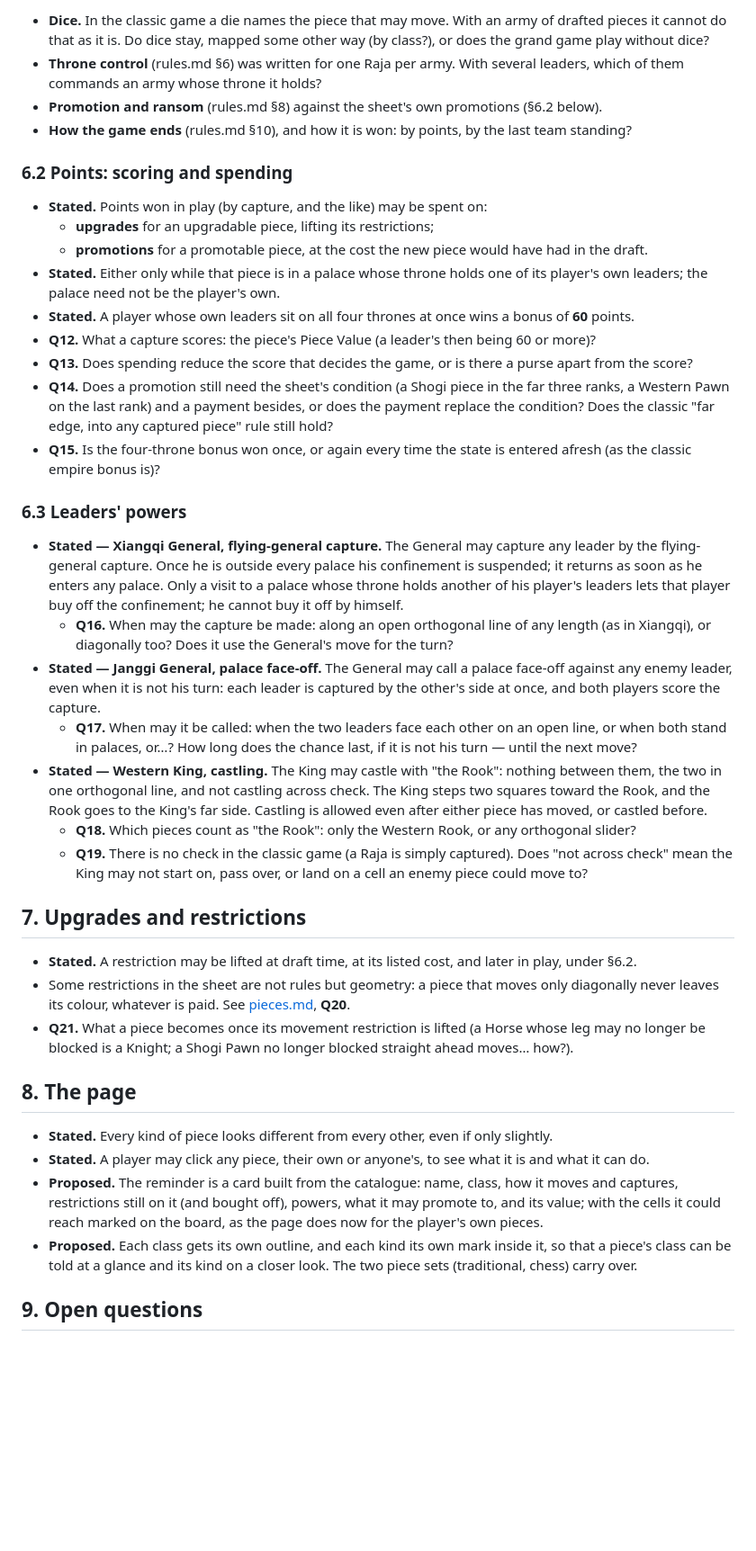
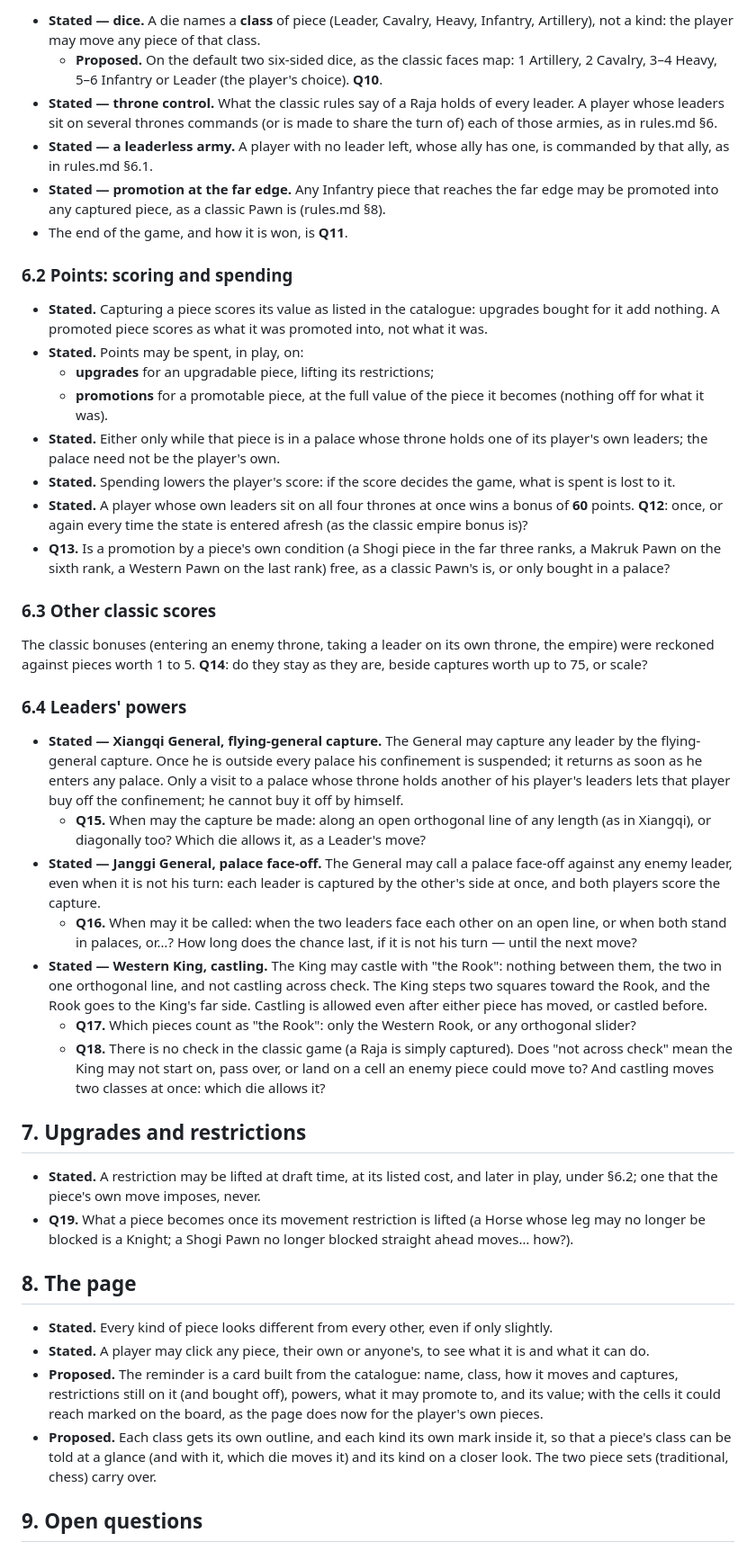
Before and after one commit to nilvon9wo/Zaturnava, a Markdown page: docs/grand/specification.md, the part around one of its changes. Shown at 90% size. Rendered like a GitHub page; blank space fills up the shorter version.

```diff
--- a/docs/grand/specification.md
+++ b/docs/grand/specification.md
@@ -107,60 +117,70 @@ over, and how, is **Q1**; the largest parts of it are:
 
-- **Dice.** In the classic game a die names the piece that may move. With an army of drafted pieces
-  it cannot do that as it is. Do dice stay, mapped some other way (by class?), or does the grand
-  game play without dice?
-- **Throne control** (rules.md §6) was written for one Raja per army. With several leaders, which
-  of them commands an army whose throne it holds?
-- **Promotion and ransom** (rules.md §8) against the sheet's own promotions (§6.2 below).
-- **How the game ends** (rules.md §10), and how it is won: by points, by the last team standing?
+- **Stated — dice.** A die names a **class** of piece (Leader, Cavalry, Heavy, Infantry,
+  Artillery), not a kind: the player may move any piece of that class.
+  - **Proposed.** On the default two six-sided dice, as the classic faces map: 1 Artillery,
+    2 Cavalry, 3–4 Heavy, 5–6 Infantry or Leader (the player's choice). **Q10**.
+- **Stated — throne control.** What the classic rules say of a Raja holds of every leader. A
+  player whose leaders sit on several thrones commands (or is made to share the turn of) each of
+  those armies, as in rules.md §6.
+- **Stated — a leaderless army.** A player with no leader left, whose ally has one, is commanded by
+  that ally, as in rules.md §6.1.
+- **Stated — promotion at the far edge.** Any Infantry piece that reaches the far edge may be
+  promoted into any captured piece, as a classic Pawn is (rules.md §8).
+- The end of the game, and how it is won, is **Q11**.
 
 ### 6.2 Points: scoring and spending
 
-- **Stated.** Points won in play (by capture, and the like) may be spent on:
+- **Stated.** Capturing a piece scores its value as listed in the catalogue: upgrades bought for
+  it add nothing. A promoted piece scores as what it was promoted into, not what it was.
+- **Stated.** Points may be spent, in play, on:
   - **upgrades** for an upgradable piece, lifting its restrictions;
-  - **promotions** for a promotable piece, at the cost the new piece would have had in the draft.
+  - **promotions** for a promotable piece, at the full value of the piece it becomes (nothing off
+    for what it was).
 - **Stated.** Either only while that piece is in a palace whose throne holds one of its player's
   own leaders; the palace need not be the player's own.
+- **Stated.** Spending lowers the player's score: if the score decides the game, what is spent is
+  lost to it.
 - **Stated.** A player whose own leaders sit on all four thrones at once wins a bonus of **60**
-  points.
-- **Q12.** What a capture scores: the piece's Piece Value (a leader's then being 60 or more)?
-- **Q13.** Does spending reduce the score that decides the game, or is there a purse apart from the
-  score?
-- **Q14.** Does a promotion still need the sheet's condition (a Shogi piece in the far three ranks,
-  a Western Pawn on the last rank) and a payment besides, or does the payment replace the
-  condition? Does the classic "far edge, into any captured piece" rule still hold?
-- **Q15.** Is the four-throne bonus won once, or again every time the state is entered afresh (as
-  the classic empire bonus is)?
+  points. **Q12**: once, or again every time the state is entered afresh (as the classic empire
+  bonus is)?
+- **Q13.** Is a promotion by a piece's own condition (a Shogi piece in the far three ranks, a
+  Makruk Pawn on the sixth rank, a Western Pawn on the last rank) free, as a classic Pawn's is, or
+  only bought in a palace?
 
-### 6.3 Leaders' powers
+### 6.3 Other classic scores
+
+The classic bonuses (entering an enemy throne, taking a leader on its own throne, the empire) were
+reckoned against pieces worth 1 to 5. **Q14**: do they stay as they are, beside captures worth up
+to 75, or scale?
+
+### 6.4 Leaders' powers
 
 - **Stated — Xiangqi General, flying-general capture.** The General may capture any leader by the
   flying-general capture. Once he is outside every palace his confinement is suspended; it returns
   as soon as he enters any palace. Only a visit to a palace whose throne holds another of his
   player's leaders lets that player buy off the confinement; he cannot buy it off by himself.
-  - **Q16.** When may the capture be made: along an open orthogonal line of any length (as in
-    Xiangqi), or diagonally too? Does it use the General's move for the turn?
+  - **Q15.** When may the capture be made: along an open orthogonal line of any length (as in
+    Xiangqi), or diagonally too? Which die allows it, as a Leader's move?
 - **Stated — Janggi General, palace face-off.** The General may call a palace face-off against any
   enemy leader, even when it is not his turn: each leader is captured by the other's side at once,
   and both players score the capture.
-  - **Q17.** When may it be called: when the two leaders face each other on an open line, or when
+  - **Q16.** When may it be called: when the two leaders face each other on an open line, or when
     both stand in palaces, or…? How long does the chance last, if it is not his turn — until the
     next move?
 - **Stated — Western King, castling.** The King may castle with "the Rook": nothing between them,
   the two in one orthogonal line, and not castling across check. The King steps two squares toward
   the Rook, and the Rook goes to the King's far side. Castling is allowed even after either piece
   has moved, or castled before.
-  - **Q18.** Which pieces count as "the Rook": only the Western Rook, or any orthogonal slider?
-  - **Q19.** There is no check in the classic game (a Raja is simply captured). Does "not across
+  - **Q17.** Which pieces count as "the Rook": only the Western Rook, or any orthogonal slider?
+  - **Q18.** There is no check in the classic game (a Raja is simply captured). Does "not across
     check" mean the King may not start on, pass over, or land on a cell an enemy piece could move
-    to?
+    to? And castling moves two classes at once: which die allows it?
 
 ## 7. Upgrades and restrictions
 
 - **Stated.** A restriction may be lifted at draft time, at its listed cost, and later in play,
-  under §6.2.
-- Some restrictions in the sheet are not rules but geometry: a piece that moves only diagonally
-  never leaves its colour, whatever is paid. See [pieces.md](pieces.md#review-notes), **Q20**.
-- **Q21.** What a piece becomes once its movement restriction is lifted (a Horse whose leg may no
+  under §6.2; one that the piece's own move imposes, never.
+- **Q19.** What a piece becomes once its movement restriction is lifted (a Horse whose leg may no
   longer be blocked is a Knight; a Shogi Pawn no longer blocked straight ahead moves… how?).
 
 ## 8. The page
@@ -173,8 +193,8 @@ over, and how, is **Q1**; the largest parts of it are:
   value; with the cells it could reach marked on the board, as the page does now for the player's
   own pieces.
 - **Proposed.** Each class gets its own outline, and each kind its own mark inside it, so that a
-  piece's class can be told at a glance and its kind on a closer look. The two piece sets
-  (traditional, chess) carry over.
+  piece's class can be told at a glance (and with it, which die moves it) and its kind on a closer
+  look. The two piece sets (traditional, chess) carry over.
 
 ## 9. Open questions
 
```
Also changed, not shown: other parts of docs/grand/specification.md (+55 -45 lines), docs/grand/pieces.md (+72 -73 lines), docs/grand/roadmap.md (+29 -25 lines).
